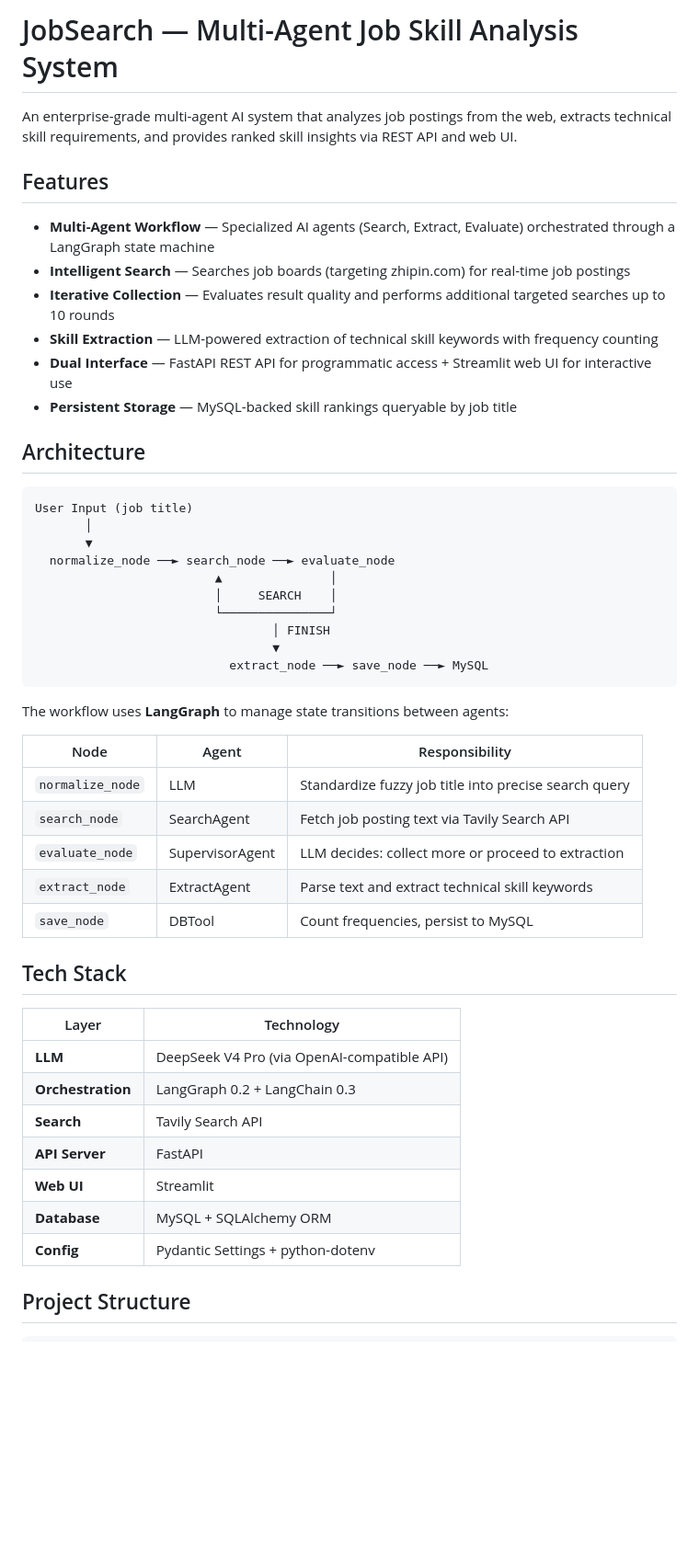
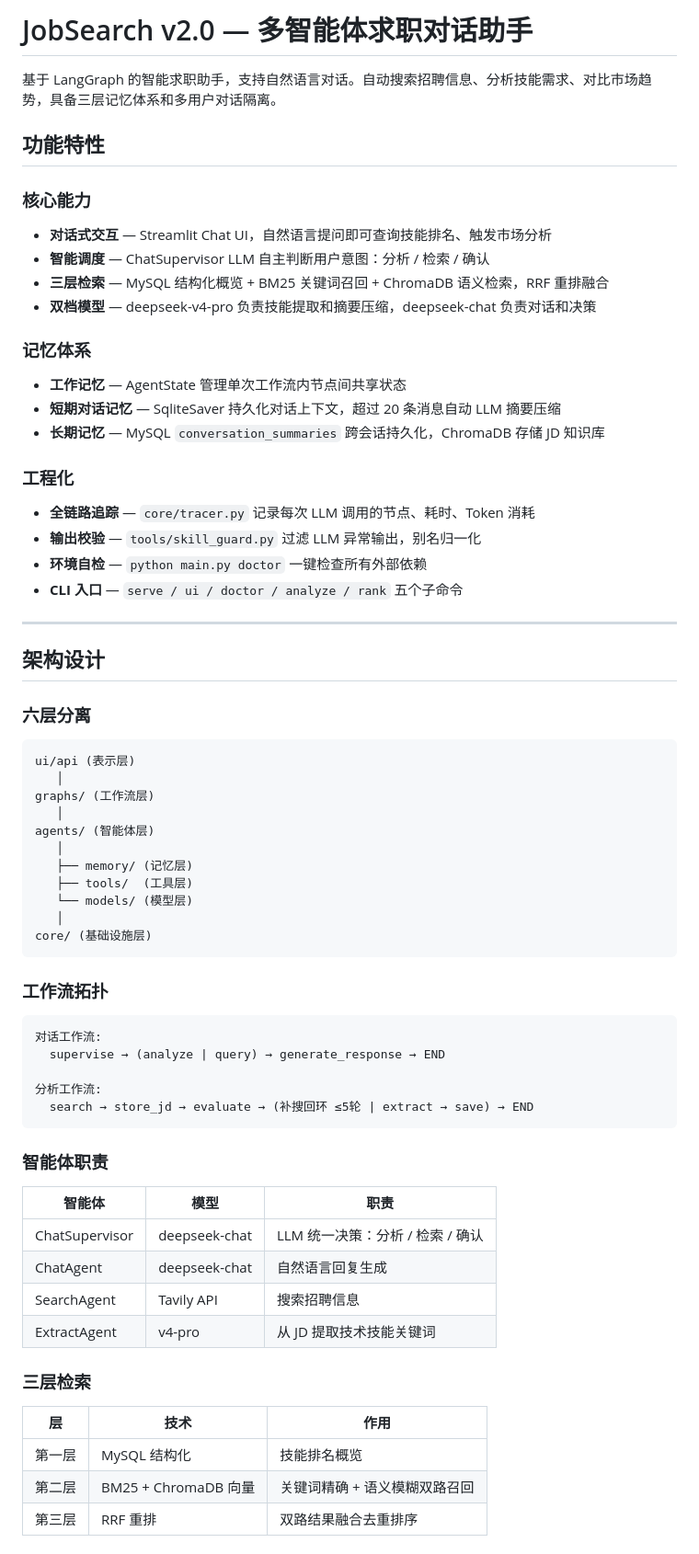
Before and after one commit to babanooi/JobSearch, a Markdown page: README.md, the part around one of its changes. Shown at 92% size. Rendered like a GitHub page; blank space fills up the shorter version.

````diff
--- a/README.md
+++ b/README.md
@@ -1,51 +1,70 @@
-# JobSearch — Multi-Agent Job Skill Analysis System
+# JobSearch v2.0 — 多智能体求职对话助手
 
-An enterprise-grade multi-agent AI system that analyzes job postings from the web, extracts technical skill requirements, and provides ranked skill insights via REST API and web UI.
+基于 LangGraph 的智能求职助手，支持自然语言对话。自动搜索招聘信息、分析技能需求、对比市场趋势，具备三层记忆体系和多用户对话隔离。
 
-## Features
+## 功能特性
 
-- **Multi-Agent Workflow** — Specialized AI agents (Search, Extract, Evaluate) orchestrated through a LangGraph state machine
-- **Intelligent Search** — Searches job boards (targeting zhipin.com) for real-time job postings
-- **Iterative Collection** — Evaluates result quality and performs additional targeted searches up to 10 rounds
-- **Skill Extraction** — LLM-powered extraction of technical skill keywords with frequency counting
-- **Dual Interface** — FastAPI REST API for programmatic access + Streamlit web UI for interactive use
-- **Persistent Storage** — MySQL-backed skill rankings queryable by job title
+### 核心能力
+- **对话式交互** — Streamlit Chat UI，自然语言提问即可查询技能排名、触发市场分析
+- **智能调度** — ChatSupervisor LLM 自主判断用户意图：分析 / 检索 / 确认
+- **三层检索** — MySQL 结构化概览 + BM25 关键词召回 + ChromaDB 语义检索，RRF 重排融合
+- **双档模型** — deepseek-v4-pro 负责技能提取和摘要压缩，deepseek-chat 负责对话和决策
 
-## Architecture
+### 记忆体系
+- **工作记忆** — AgentState 管理单次工作流内节点间共享状态
+- **短期对话记忆** — SqliteSaver 持久化对话上下文，超过 20 条消息自动 LLM 摘要压缩
+- **长期记忆** — MySQL `conversation_summaries` 跨会话持久化，ChromaDB 存储 JD 知识库
+
+### 工程化
+- **全链路追踪** — `core/tracer.py` 记录每次 LLM 调用的节点、耗时、Token 消耗
+- **输出校验** — `tools/skill_guard.py` 过滤 LLM 异常输出，别名归一化
+- **环境自检** — `python main.py doctor` 一键检查所有外部依赖
+- **CLI 入口** — `serve / ui / doctor / analyze / rank` 五个子命令
+
+---
+
+## 架构设计
+
+### 六层分离
 
 ```
-User Input (job title)
-       │
-       ▼
-  normalize_node ──► search_node ──► evaluate_node
-                         ▲               │
-                         │     SEARCH    │
-                         └───────────────┘
-                                 │ FINISH
-                                 ▼
-                           extract_node ──► save_node ──► MySQL
+ui/api (表示层)
+   │
+graphs/ (工作流层)
+   │
+agents/ (智能体层)
+   │
+   ├── memory/ (记忆层)
+   ├── tools/  (工具层)
+   └── models/ (模型层)
+   │
+core/ (基础设施层)
 ```
 
-The workflow uses **LangGraph** to manage state transitions between agents:
+### 工作流拓扑
 
-| Node | Agent | Responsibility |
-|------|-------|----------------|
-| `normalize_node` | LLM | Standardize fuzzy job title into precise search query |
-| `search_node` | SearchAgent | Fetch job posting text via Tavily Search API |
-| `evaluate_node` | SupervisorAgent | LLM decides: collect more or proceed to extraction |
-| `extract_node` | ExtractAgent | Parse text and extract technical skill keywords |
-| `save_node` | DBTool | Count frequencies, persist to MySQL |
+```
+对话工作流:
+  supervise → (analyze | query) → generate_response → END
 
-## Tech Stack
+分析工作流:
+  search → store_jd → evaluate → (补搜回环 ≤5轮 | extract → save) → END
+```
 
-| Layer | Technology |
-|-------|-----------|
-| **LLM** | DeepSeek V4 Pro (via OpenAI-compatible API) |
-| **Orchestration** | LangGraph 0.2 + LangChain 0.3 |
-| **Search** | Tavily Search API |
-| **API Server** | FastAPI |
-| **Web UI** | Streamlit |
-| **Database** | MySQL + SQLAlchemy ORM |
-| **Config** | Pydantic Settings + python-dotenv |
+### 智能体职责
 
-## Project Structure
+| 智能体 | 模型 | 职责 |
+|--------|------|------|
+| ChatSupervisor | deepseek-chat | LLM 统一决策：分析 / 检索 / 确认 |
+| ChatAgent | deepseek-chat | 自然语言回复生成 |
+| SearchAgent | Tavily API | 搜索招聘信息 |
+| ExtractAgent | v4-pro | 从 JD 提取技术技能关键词 |
+
+### 三层检索
+
+| 层 | 技术 | 作用 |
+|----|------|------|
+| 第一层 | MySQL 结构化 | 技能排名概览 |
+| 第二层 | BM25 + ChromaDB 向量 | 关键词精确 + 语义模糊双路召回 |
+| 第三层 | RRF 重排 | 双路结果融合去重排序 |
+
````
Also changed, not shown: other parts of README.md (+132 -64 lines).
